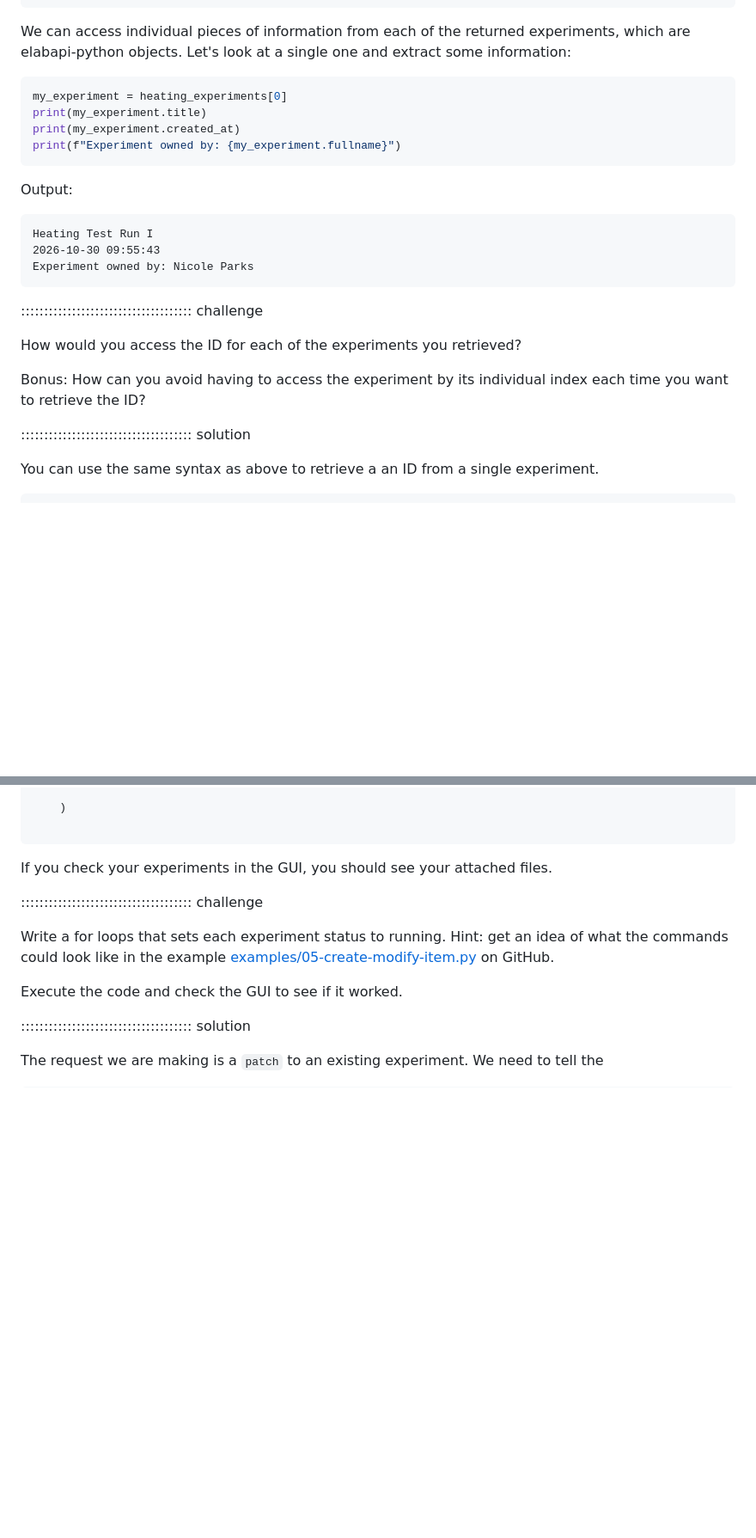
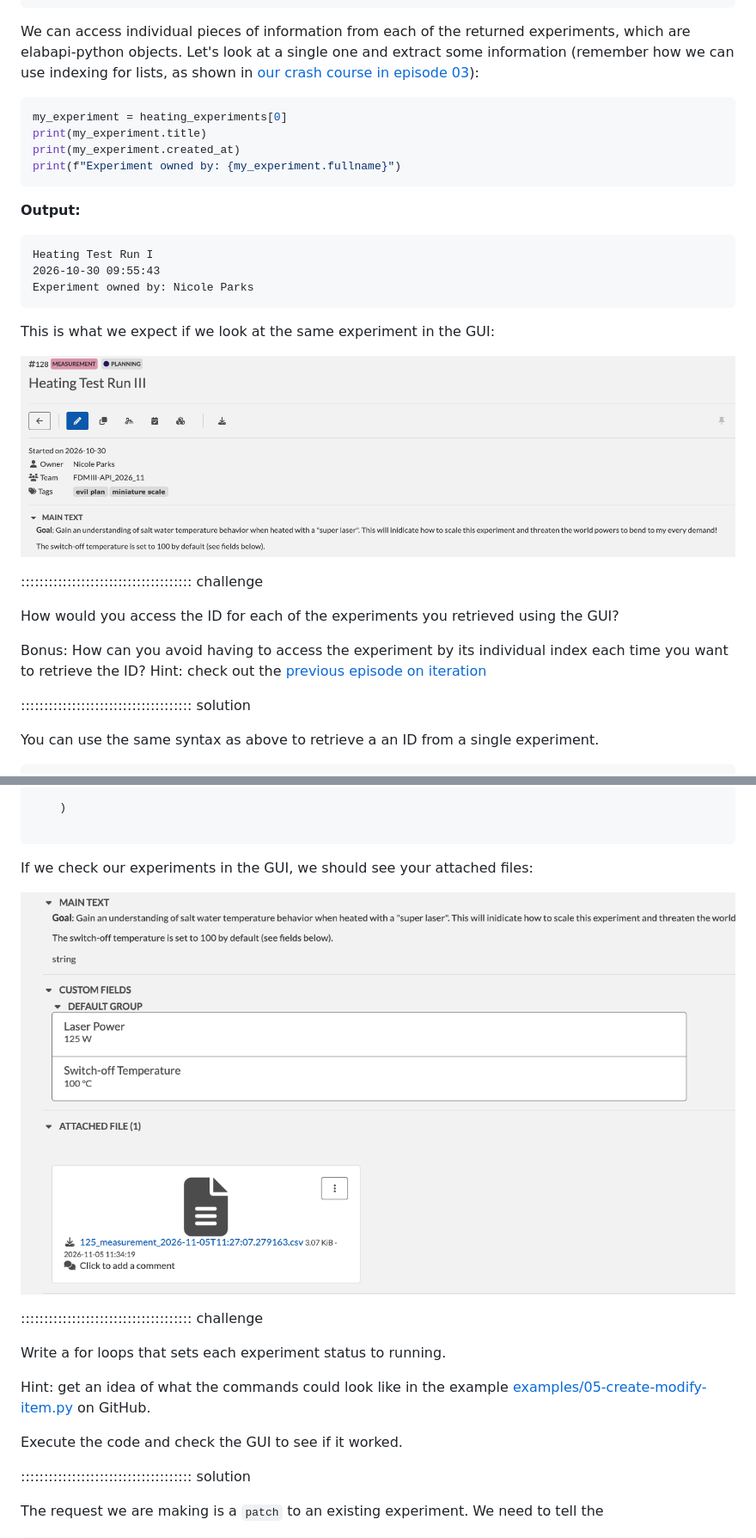
Before and after one commit to nap84/eLabFTW-API-for-Researchers, a Markdown page: 04_working_with_data.md, 2 parts joined by grey strips. Shown at 86% size. Drawn GitHub-style; pictures changed too: fig/screenshot_experimentI_info.png (added), fig/screenshot_experiment_file.png (added); blank space fills up the shorter version.

````diff
--- a/04_working_with_data.md
+++ b/04_working_with_data.md
@@ -249,7 +276,7 @@ Output:
   'userid': 1}]
 ```
 
-We can access individual pieces of information from each of the returned experiments, which are elabapi-python objects. Let's look at a single one and extract some information:
+We can access individual pieces of information from each of the returned experiments, which are elabapi-python objects. Let's look at a single one and extract some information (remember how we can use indexing for lists, as shown in [our crash course in episode 03](03_python_jupyter.md#3-lists-ordered-collections)):
 
 ```python
 my_experiment = heating_experiments[0]
@@ -258,7 +285,7 @@ print(my_experiment.created_at)
 print(f"Experiment owned by: {my_experiment.fullname}")
 ```
 
-Output:
+**Output:**
 
 ```
 Heating Test Run I
@@ -266,11 +293,15 @@ Heating Test Run I
 Experiment owned by: Nicole Parks
 ```
 
+This is what we expect if we look at the same experiment in the GUI:
+
+![screenshot of the experiment info in the GUI](fig/screenshot_experimentI_info.png)
+
 ::::::::::::::::::::::::::::::::::::: challenge
 
-How would you access the ID for each of the experiments you retrieved?
+How would you access the ID for each of the experiments you retrieved using the GUI?
 
-Bonus: How can you avoid having to access the experiment by its individual index each time you want to retrieve the ID?
+Bonus: How can you avoid having to access the experiment by its individual index each time you want to retrieve the ID? Hint: check out the [previous episode on iteration](03_python_jupyter.md#4-loop-over-a-list-forloop-to-create-a-dictionary)
 
 ::::::::::::::::::::::::::::::::::::: solution
 
@@ -1078,11 +1154,15 @@ for exp in heating_experiments_full:
 
 ```
 
-If you check your experiments in the GUI, you should see your attached files.
+If we check our experiments in the GUI, we should see your attached files:
+
+![screenshot of an atatched file in the experiment](fig/screenshot_experiment_file.png)
 
 ::::::::::::::::::::::::::::::::::::: challenge
 
-Write a for loops that sets each experiment status to running. Hint: get an idea of what the commands could look like in the example [examples/05-create-modify-item.py](https://github.com/elabftw/elabapi-python/blob/master/examples/05-create-modify-item.py) on GitHub.
+Write a for loops that sets each experiment status to running.
+
+Hint: get an idea of what the commands could look like in the example [examples/05-create-modify-item.py](https://github.com/elabftw/elabapi-python/blob/master/examples/05-create-modify-item.py) on GitHub.
 
 Execute the code and check the GUI to see if it worked.
 
````
Also changed, not shown: other parts of 04_working_with_data.md (+110 -34 lines), fig/screenshot_elabftwUI_experiments.png (added), fig/sreenshot_experiment_custom_fields.png (added), 1 other file.
